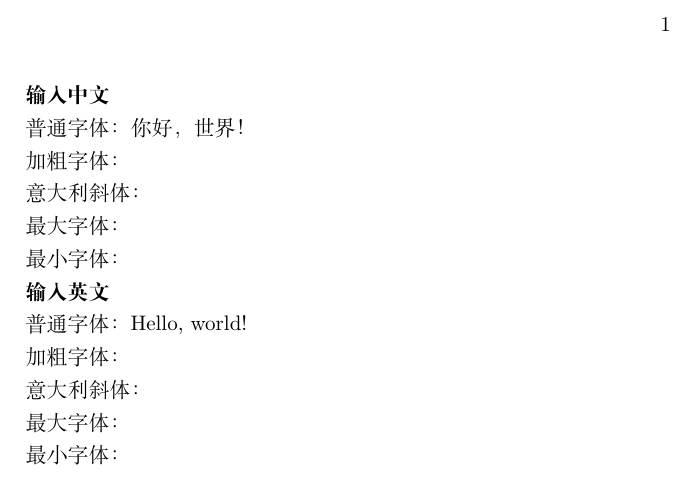
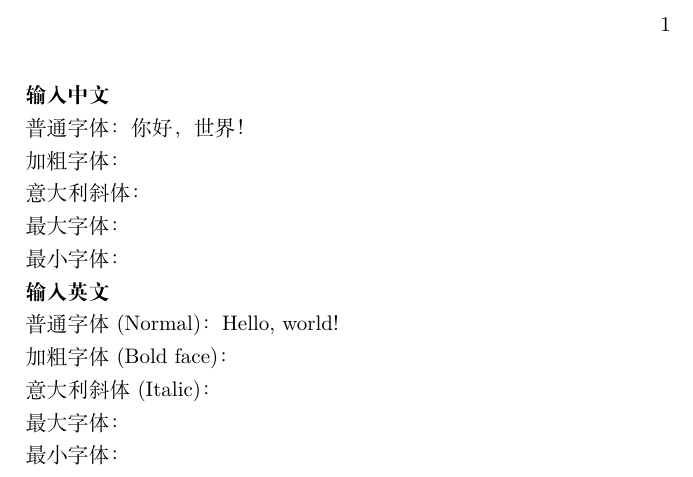
Before and after one commit to sierxue/toolsRes, a LaTeX document (learn-latex/basic-01/text-b.tex): part of the page, cut so that both start at the same text. Compiled offline with XeLaTeX.

Commit message:
可以忽略的微小更新

```diff
--- a/learn-latex/basic-01/text-b.tex
+++ b/learn-latex/basic-01/text-b.tex
@@ -24,13 +24,13 @@
 \textbf{输入英文}
 
 % 已完成学习：在冒号后面输入「Hello, world!」.
-普通字体： Hello, world!
+普通字体 (Normal)： Hello, world!
 
 % 待完成学习：在冒号后面输入「\textbf{Hello, world!}」.
-加粗字体：
+加粗字体 (Bold face)：
 
 % 待完成学习：在冒号后面输入「\textit{Hello, world!}」.
-意大利斜体：
+意大利斜体 (Italic)：
 
 % 待完成学习：在冒号后面输入『{\Huge Hello, world!}』.
 最大字体：
```
Also changed, not shown: learn-latex/basic-01/text-a.tex (+1 -4 lines).
